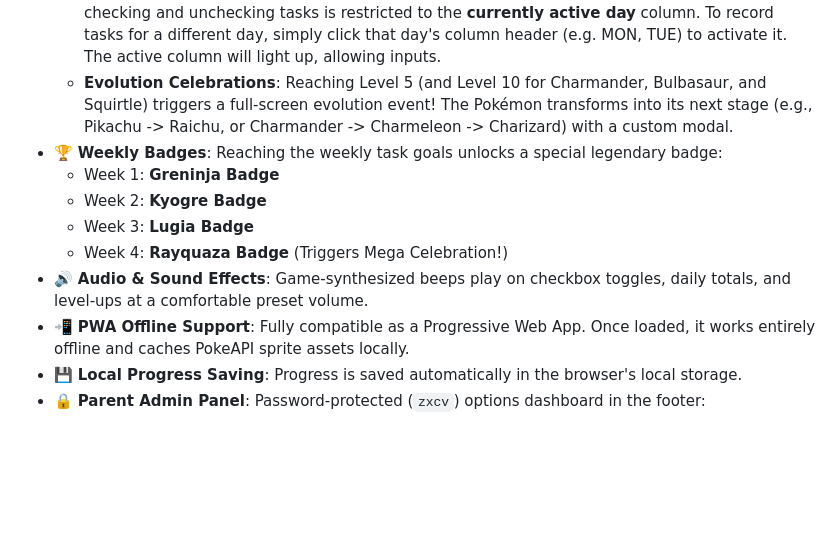
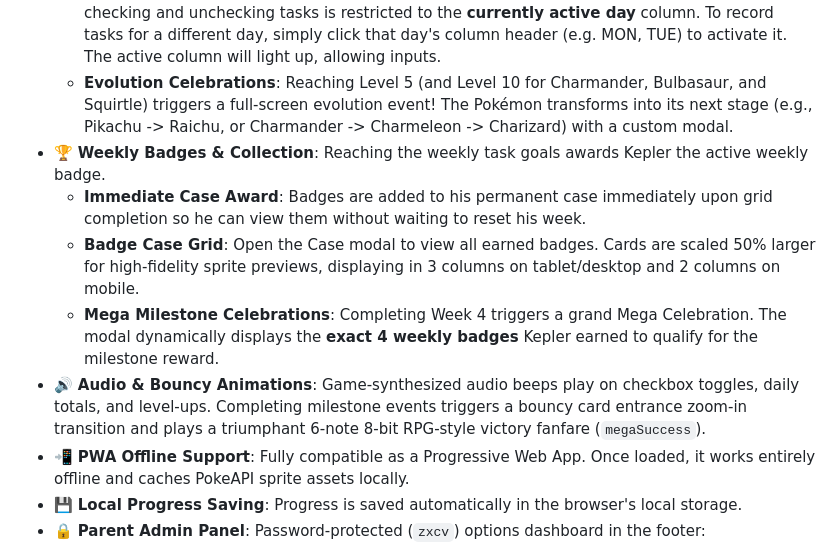
Before and after one commit to crsjain/kepler-pokemon-chart, a Markdown page: README.md, the part around the change. Drawn GitHub-style; blank space fills up the shorter version.

Commit message:
docs: Update README.md to describe new collection, animations, and sfx features

```diff
--- a/README.md
+++ b/README.md
@@ -13,12 +13,11 @@ A gamified weekly behavior and task reward chart styled with a Pokémon theme fo
   - **Milestone XP Bar**: The XP bar displays vertical segment milestones representing levels. Leveling up triggers a bounce animation.
   - 📅 **Focused Active Day Interactions**: To prevent accidental clicks across different days, checking and unchecking tasks is restricted to the **currently active day** column. To record tasks for a different day, simply click that day's column header (e.g. MON, TUE) to activate it. The active column will light up, allowing inputs.
   - **Evolution Celebrations**: Reaching Level 5 (and Level 10 for Charmander, Bulbasaur, and Squirtle) triggers a full-screen evolution event! The Pokémon transforms into its next stage (e.g., Pikachu -> Raichu, or Charmander -> Charmeleon -> Charizard) with a custom modal.
-- 🏆 **Weekly Badges**: Reaching the weekly task goals unlocks a special legendary badge:
-  - Week 1: **Greninja Badge**
-  - Week 2: **Kyogre Badge**
-  - Week 3: **Lugia Badge**
-  - Week 4: **Rayquaza Badge** (Triggers Mega Celebration!)
-- 🔊 **Audio & Sound Effects**: Game-synthesized beeps play on checkbox toggles, daily totals, and level-ups at a comfortable preset volume.
+- 🏆 **Weekly Badges & Collection**: Reaching the weekly task goals awards Kepler the active weekly badge.
+  - **Immediate Case Award**: Badges are added to his permanent case immediately upon grid completion so he can view them without waiting to reset his week.
+  - **Badge Case Grid**: Open the Case modal to view all earned badges. Cards are scaled 50% larger for high-fidelity sprite previews, displaying in 3 columns on tablet/desktop and 2 columns on mobile.
+  - **Mega Milestone Celebrations**: Completing Week 4 triggers a grand Mega Celebration. The modal dynamically displays the **exact 4 weekly badges** Kepler earned to qualify for the milestone reward.
+- 🔊 **Audio & Bouncy Animations**: Game-synthesized audio beeps play on checkbox toggles, daily totals, and level-ups. Completing milestone events triggers a bouncy card entrance zoom-in transition and plays a triumphant 6-note 8-bit RPG-style victory fanfare (`megaSuccess`).
 - 📲 **PWA Offline Support**: Fully compatible as a Progressive Web App. Once loaded, it works entirely offline and caches PokeAPI sprite assets locally.
 - 💾 **Local Progress Saving**: Progress is saved automatically in the browser's local storage.
 - 🔒 **Parent Admin Panel**: Password-protected (`zxcv`) options dashboard in the footer:
```
